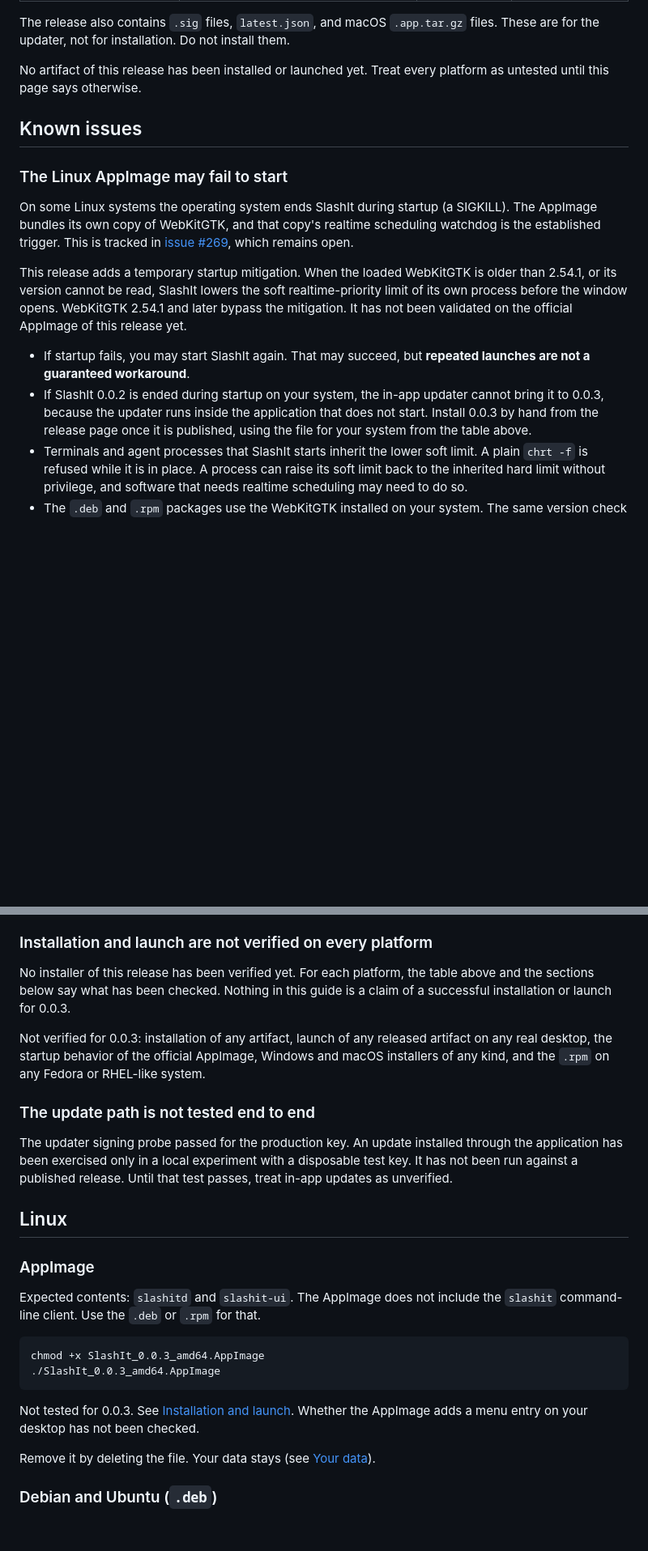
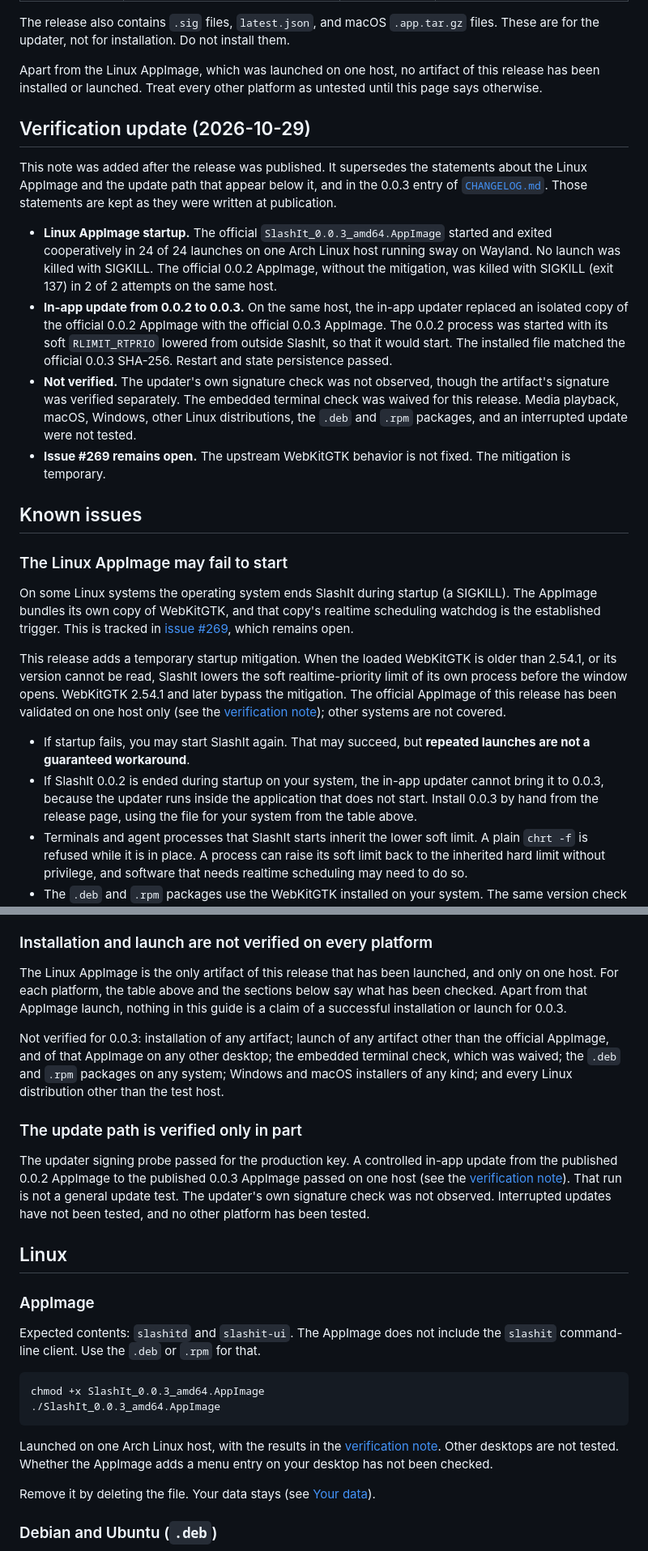
Before and after one commit to BarraDev/slashit, a Markdown page: docs/installation.md, 2 parts joined by grey strips. Shown at 81% size. Drawn GitHub-style; blank space fills up the shorter version.

Commit message:
docs(release): record v0.0.3 Linux acceptance evidence (#279)
## Summary

The installation guide, the release guide and the 0.0.3 changelog entry
still said that the official Linux AppImage had not been launched and
that the update path had not been run against a published release. On
2026-10-29 both were run on one Arch Linux sway/Wayland host: 24 of 24
cooperative AppImage launches, and a controlled in-app update from the
published 0.0.2 AppImage to the published 0.0.3 AppImage.

## What changed

- `docs/installation.md`: a dated verification note for 2026-10-29. The
Linux AppImage row, the "not verified" statements and the update-path
section now describe the one-host results. The original wording of the
affected statements is kept where it was not superseded.
- `docs/releasing.md`: section 7 records that the controlled update run
passed on one host and is not a release gate. Section 8 records that
v0.0.3 was published on 2026-10-29.
- `CHANGELOG.md`: a dated verification update under 0.0.3. Two published
bullets are marked as superseded. The rest of the entry is unchanged.

No tag, release, release asset or `latest.json` was changed.

## Verification

- `scripts/check-agent-docs.sh`: OK.
- `scripts/verify-published-commit.sh BarraDev/slashit
docs/v0-0-3-verification-evidence
ce2feadf002e4fb0f744347e66edd72a4d5d6943 --path docs/`: OK, 3 files
changed.
- No application or Rust code changed, so no build or test run was
needed.

## Limitations

The results cover one Linux host. The updater's own signature check was
not observed, the embedded terminal check was waived, and issue #269
remains open. The upstream WebKitGTK behavior is not fixed.

````diff
--- a/docs/installation.md
+++ b/docs/installation.md
@@ -29,8 +29,34 @@ been checked against the built artifacts. The verification recorded for the
 The release also contains `.sig` files, `latest.json`, and macOS `.app.tar.gz`
 files. These are for the updater, not for installation. Do not install them.
 
-No artifact of this release has been installed or launched yet. Treat every
-platform as untested until this page says otherwise.
+Apart from the Linux AppImage, which was launched on one host, no artifact of
+this release has been installed or launched. Treat every other platform as
+untested until this page says otherwise.
+
+## Verification update (2026-10-29)
+
+This note was added after the release was published. It supersedes the
+statements about the Linux AppImage and the update path that appear below it,
+and in the 0.0.3 entry of [`CHANGELOG.md`](../CHANGELOG.md). Those statements
+are kept as they were written at publication.
+
+- **Linux AppImage startup.** The official `SlashIt_0.0.3_amd64.AppImage`
+  started and exited cooperatively in 24 of 24 launches on one Arch Linux host
+  running sway on Wayland. No launch was killed with SIGKILL. The official
+  0.0.2 AppImage, without the mitigation, was killed with SIGKILL (exit 137) in
+  2 of 2 attempts on the same host.
+- **In-app update from 0.0.2 to 0.0.3.** On the same host, the in-app updater
+  replaced an isolated copy of the official 0.0.2 AppImage with the official
+  0.0.3 AppImage. The 0.0.2 process was started with its soft `RLIMIT_RTPRIO`
+  lowered from outside SlashIt, so that it would start. The installed file
+  matched the official 0.0.3 SHA-256. Restart and state persistence passed.
+- **Not verified.** The updater's own signature check was not observed, though
+  the artifact's signature was verified separately. The embedded terminal check
+  was waived for this release. Media playback, macOS, Windows, other Linux
+  distributions, the `.deb` and `.rpm` packages, and an interrupted update were
+  not tested.
+- **Issue #269 remains open.** The upstream WebKitGTK behavior is not fixed. The
+  mitigation is temporary.
 
 ## Known issues
 
@@ -44,15 +70,17 @@ realtime scheduling watchdog is the established trigger. This is tracked in
 This release adds a temporary startup mitigation. When the loaded WebKitGTK is
 older than 2.54.1, or its version cannot be read, SlashIt lowers the soft
 realtime-priority limit of its own process before the window opens. WebKitGTK
-2.54.1 and later bypass the mitigation. It has not been validated on the
-official AppImage of this release yet.
+2.54.1 and later bypass the mitigation. The official AppImage of this release
+has been validated on one host only (see the
+[verification note](#verification-update-2026-10-29)); other systems are not
+covered.
 
 - If startup fails, you may start SlashIt again. That may succeed, but **repeated
   launches are not a guaranteed workaround**.
 - If SlashIt 0.0.2 is ended during startup on your system, the in-app updater
   cannot bring it to 0.0.3, because the updater runs inside the application that
-  does not start. Install 0.0.3 by hand from the release page once it is
-  published, using the file for your system from the table above.
+  does not start. Install 0.0.3 by hand from the release page, using the file for
+  your system from the table above.
 - Terminals and agent processes that SlashIt starts inherit the lower soft limit.
   A plain `chrt -f` is refused while it is in place. A process can raise its soft
   limit back to the inherited hard limit without privilege, and software that
@@ -81,21 +109,25 @@ installers and do not suppress the warnings above. See
 
 ### Installation and launch are not verified on every platform
 
-No installer of this release has been verified yet. For each platform, the
-table above and the sections below say what has been checked. Nothing in this
-guide is a claim of a successful installation or launch for 0.0.3.
+The Linux AppImage is the only artifact of this release that has been launched,
+and only on one host. For each platform, the table above and the sections below
+say what has been checked. Apart from that AppImage launch, nothing in this guide
+is a claim of a successful installation or launch for 0.0.3.
 
-Not verified for 0.0.3: installation of any artifact, launch of any released
-artifact on any real desktop, the startup behavior of the official AppImage,
-Windows and macOS installers of any kind, and the `.rpm` on any Fedora or
-RHEL-like system.
+Not verified for 0.0.3: installation of any artifact; launch of any artifact
+other than the official AppImage, and of that AppImage on any other desktop;
+the embedded terminal check, which was waived; the `.deb` and `.rpm` packages on
+any system; Windows and macOS installers of any kind; and every Linux
+distribution other than the test host.
 
-### The update path is not tested end to end
+### The update path is verified only in part
 
-The updater signing probe passed for the production key. An update installed
-through the application has been exercised only in a local experiment with a
-disposable test key. It has not been run against a published release. Until
-that test passes, treat in-app updates as unverified.
+The updater signing probe passed for the production key. A controlled in-app
+update from the published 0.0.2 AppImage to the published 0.0.3 AppImage passed
+on one host (see the [verification note](#verification-update-2026-10-29)). That
+run is not a general update test. The updater's own signature check was not
+observed. Interrupted updates have not been tested, and no other platform has
+been tested.
 
 ## Linux
 
@@ -109,8 +141,10 @@ chmod +x SlashIt_0.0.3_amd64.AppImage
 ./SlashIt_0.0.3_amd64.AppImage
 ```
 
-Not tested for 0.0.3. See [Installation and launch](#installation-and-launch-are-not-verified-on-every-platform).
-Whether the AppImage adds a menu entry on your desktop has not been checked.
+Launched on one Arch Linux host, with the results in the
+[verification note](#verification-update-2026-10-29). Other desktops are not
+tested. Whether the AppImage adds a menu entry on your desktop has not been
+checked.
 
 Remove it by deleting the file. Your data stays (see [Your data](#your-data)).
 
````
Also changed, not shown: other parts of docs/installation.md (+1 -1 lines), CHANGELOG.md (+18 -2 lines), docs/releasing.md (+7 -4 lines).
